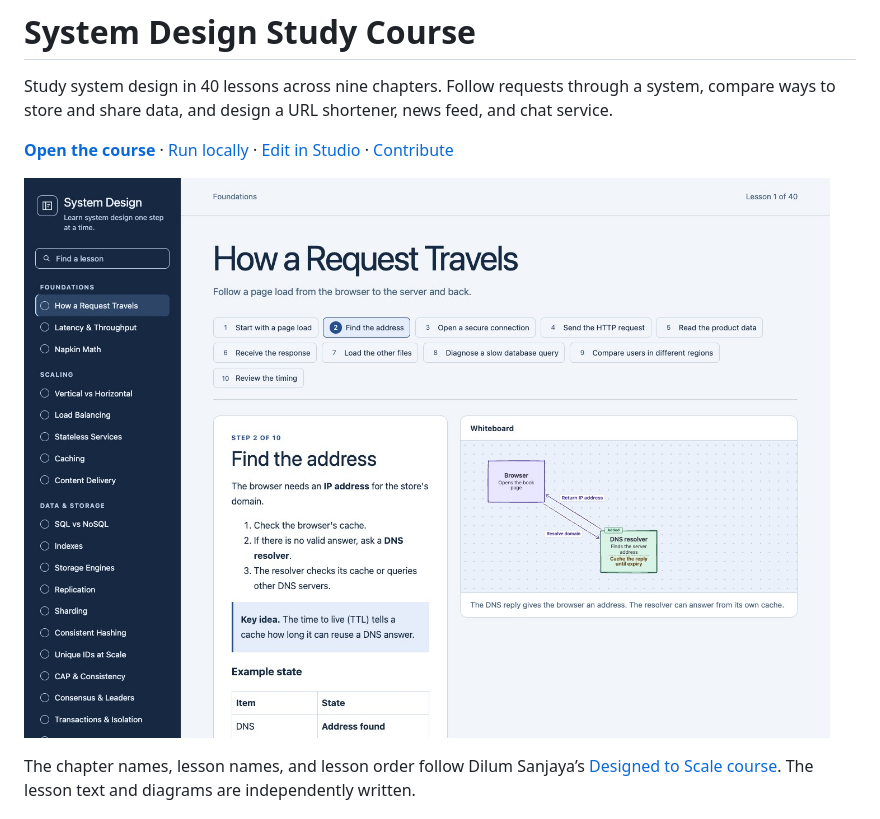
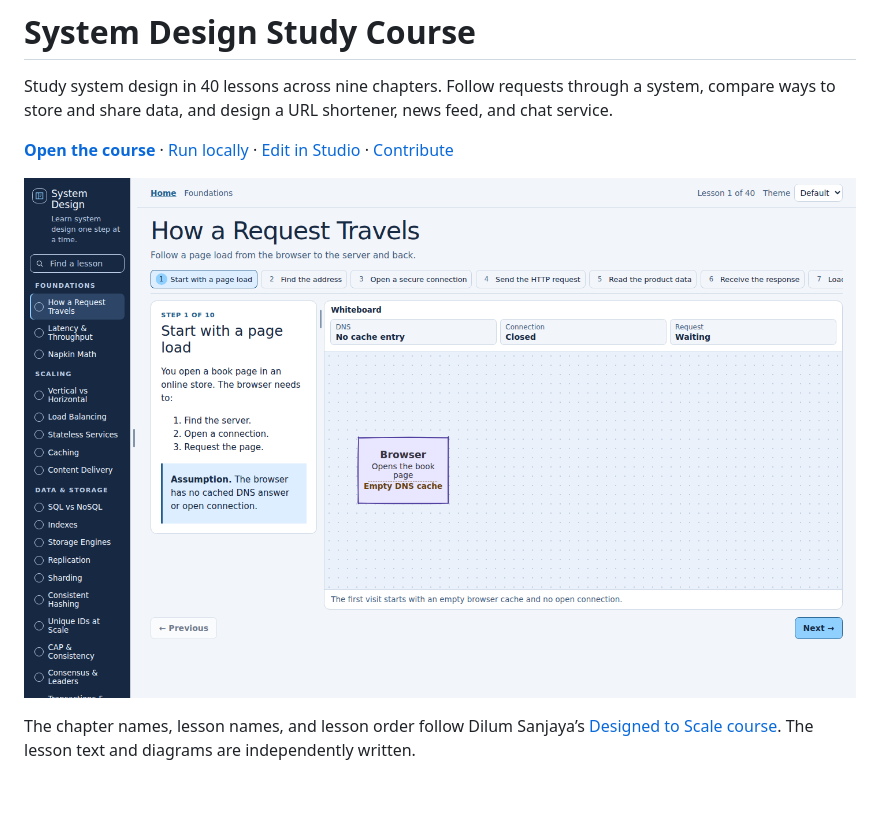
Before and after one commit to lprakashv/designed-to-scale, a Markdown page: README.md, the part around the change. Rendered like a GitHub page; pictures changed too: showcase/request-lifecycle.png (added); blank space fills up the shorter version.

Commit message:
Update screenshots

```diff
--- a/README.md
+++ b/README.md
@@ -5,7 +5,7 @@ Study system design in 40 lessons across nine chapters. Follow requests through
 **[Open the course](https://www.lprakashv.com/designed-to-scale/)** · [Run locally](#run-locally) · [Edit in Studio](#edit-in-studio) · [Contribute](CONTRIBUTING.md)
 
 <!-- course-screenshots:start -->
-![The Course Board learner view for the request lifecycle lesson](showcase/request-lifecycle.jpg)
+![request-lifecycle](showcase/request-lifecycle.png)
 <!-- course-screenshots:end -->
 
 The chapter names, lesson names, and lesson order follow Dilum Sanjaya’s [Designed to Scale course](https://designed-to-scale.vercel.app/). The lesson text and diagrams are independently written.
```
